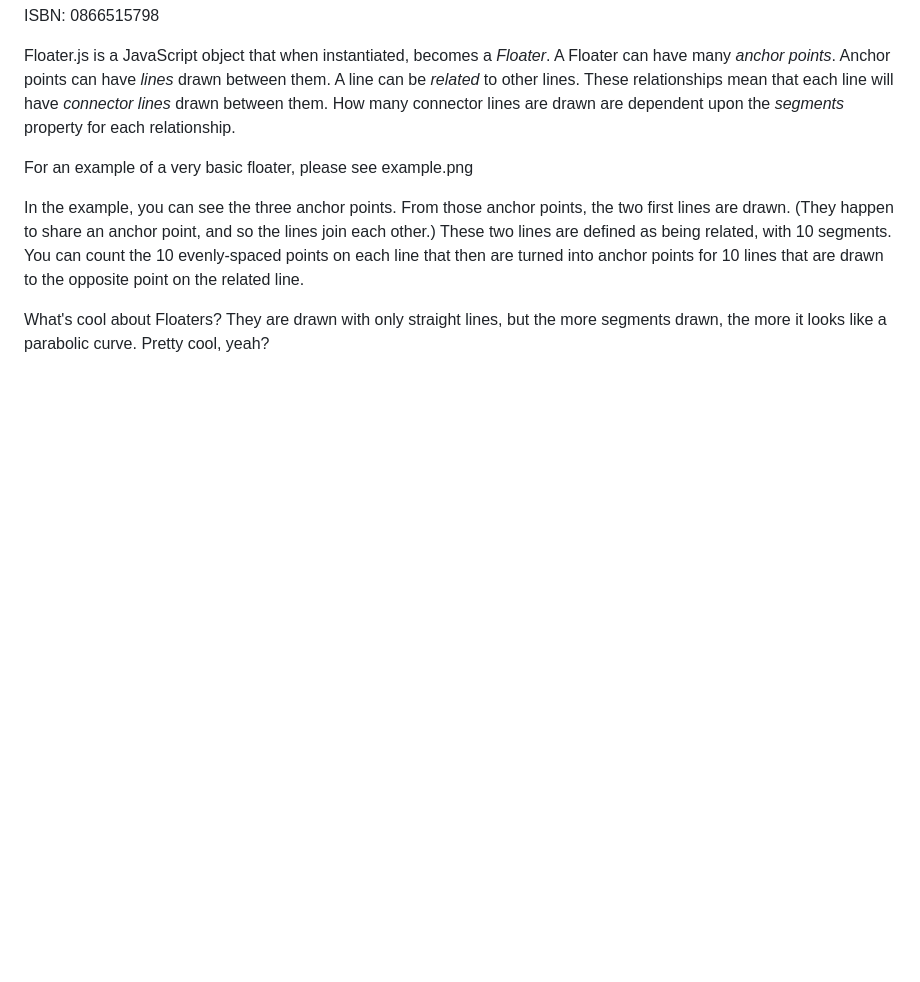
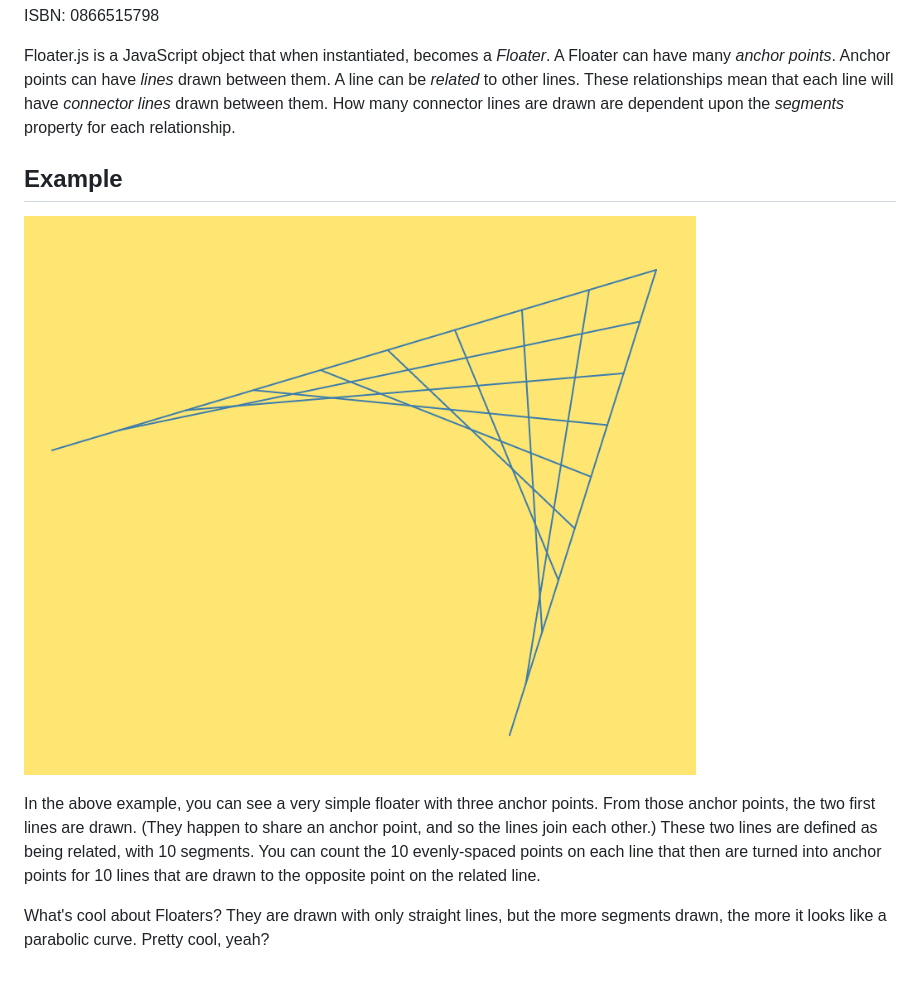
Before and after one commit to alecmolloy/Floater.js, a Markdown page: readme.md, the part around the change printed below. Rendered like a GitHub page; pictures changed too: example.png; blank space fills up the shorter version.

Commit message:
added example back in

```diff
--- a/readme.md
+++ b/readme.md
@@ -7,8 +7,9 @@ Inspired by Dale Seymour's Book: "Introduction to Line Designs" Published by Dal
 
 Floater.js is a JavaScript object that when instantiated, becomes a *Floater*. A Floater can have many *anchor points*. Anchor points can have *lines* drawn between them. A line can be *related* to other lines. These relationships mean that each line will have *connector lines* drawn between them. How many connector lines are drawn are dependent upon the *segments* property for each relationship.
 
-For an example of a very basic floater, please see example.png
+## Example
+![example floater](example.png)
 
-In the example, you can see the three anchor points. From those anchor points, the two first lines are drawn. (They happen to share an anchor point, and so the lines join each other.) These two lines are defined as being related, with 10 segments. You can count the 10 evenly-spaced points on each line that then are turned into anchor points for 10 lines that are drawn to the opposite point on the related line.
+In the above example, you can see a very simple floater with three anchor points. From those anchor points, the two first lines are drawn. (They happen to share an anchor point, and so the lines join each other.) These two lines are defined as being related, with 10 segments. You can count the 10 evenly-spaced points on each line that then are turned into anchor points for 10 lines that are drawn to the opposite point on the related line.
 
 What's cool about Floaters? They are drawn with only straight lines, but the more segments drawn, the more it looks like a parabolic curve. Pretty cool, yeah?
```
Also changed, not shown: other parts of readme.md (+1 -1 lines).
